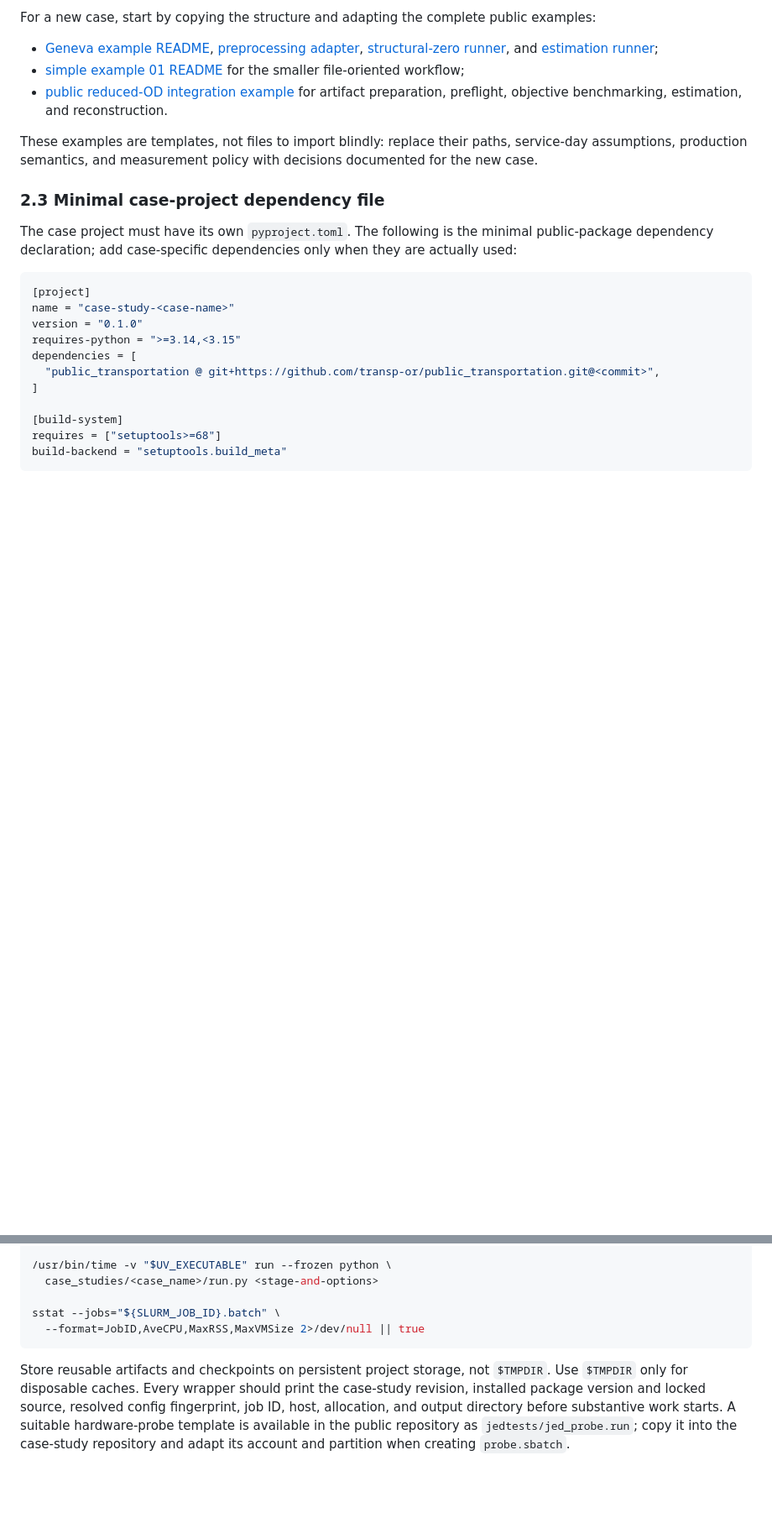
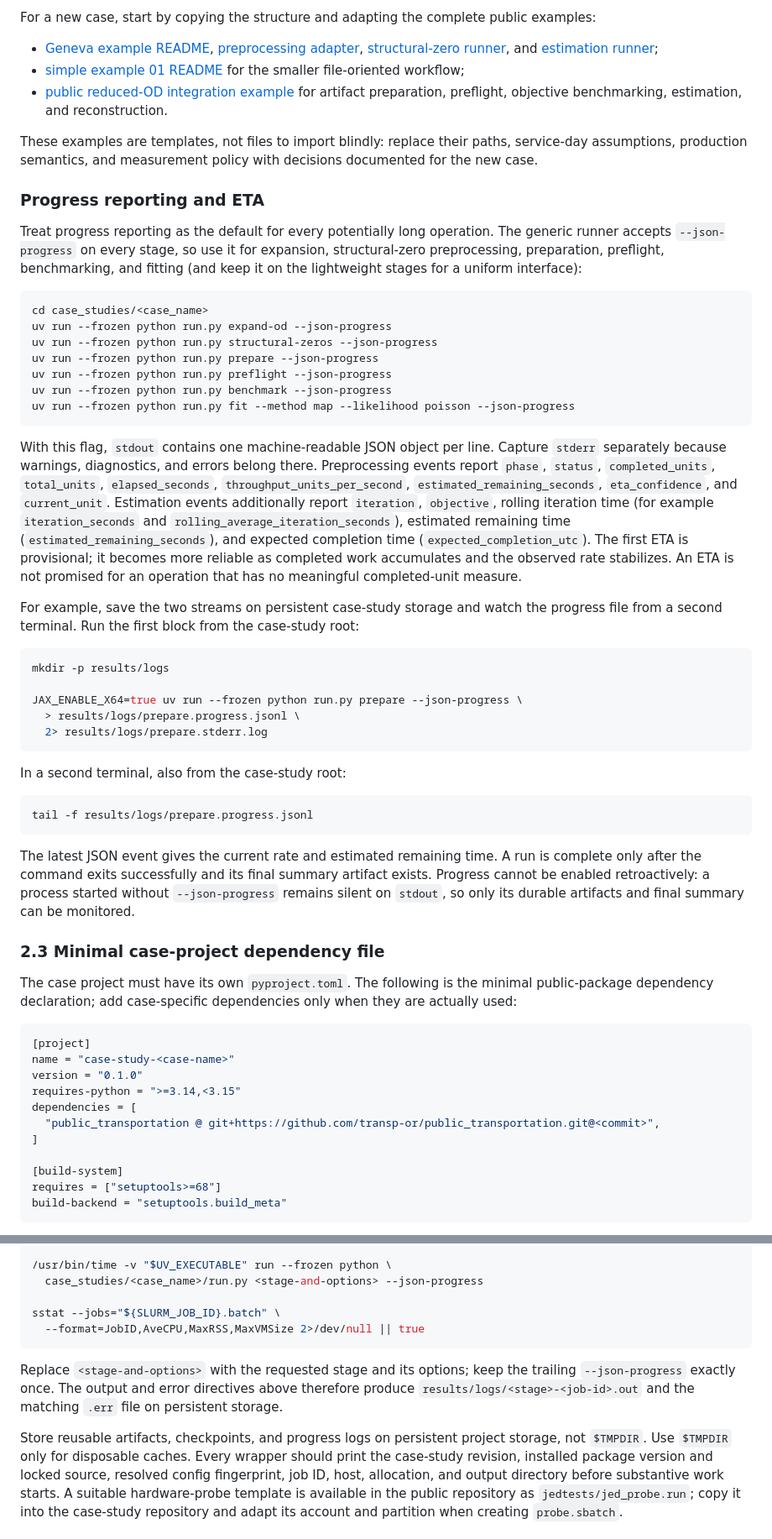
Before and after one commit to transp-or/public_transportation, a Markdown page: docs/source/new_case_study_walkthrough.md, 2 parts joined by grey strips. Shown at 84% size. Rendered like a GitHub page; blank space fills up the shorter version.

Commit message:
Walkthrough updated

````diff
--- a/docs/source/new_case_study_walkthrough.md
+++ b/docs/source/new_case_study_walkthrough.md
@@ -374,6 +377,61 @@ public examples:
 These examples are templates, not files to import blindly: replace their
 paths, service-day assumptions, production semantics, and measurement policy
 with decisions documented for the new case.
+
+### Progress reporting and ETA
+
+Treat progress reporting as the default for every potentially long operation.
+The generic runner accepts `--json-progress` on every stage, so use it for
+expansion, structural-zero preprocessing, preparation, preflight, benchmarking,
+and fitting (and keep it on the lightweight stages for a uniform interface):
+
+```bash
+cd case_studies/<case_name>
+uv run --frozen python run.py expand-od --json-progress
+uv run --frozen python run.py structural-zeros --json-progress
+uv run --frozen python run.py prepare --json-progress
+uv run --frozen python run.py preflight --json-progress
+uv run --frozen python run.py benchmark --json-progress
+uv run --frozen python run.py fit --method map --likelihood poisson --json-progress
+```
+
+With this flag, `stdout` contains one machine-readable JSON object per line.
+Capture `stderr` separately because warnings, diagnostics, and errors belong
+there. Preprocessing events report `phase`, `status`, `completed_units`,
+`total_units`, `elapsed_seconds`, `throughput_units_per_second`,
+`estimated_remaining_seconds`, `eta_confidence`, and `current_unit`.
+Estimation events additionally report `iteration`, `objective`, rolling
+iteration time (for example `iteration_seconds` and
+`rolling_average_iteration_seconds`), estimated remaining time
+(`estimated_remaining_seconds`), and expected completion time
+(`expected_completion_utc`). The first ETA is provisional; it becomes more
+reliable as completed work
+accumulates and the observed rate stabilizes. An ETA is not promised for an
+operation that has no meaningful completed-unit measure.
+
+For example, save the two streams on persistent case-study storage and watch
+the progress file from a second terminal. Run the first block from the
+case-study root:
+
+```bash
+mkdir -p results/logs
+
+JAX_ENABLE_X64=true uv run --frozen python run.py prepare --json-progress \
+  > results/logs/prepare.progress.jsonl \
+  2> results/logs/prepare.stderr.log
+```
+
+In a second terminal, also from the case-study root:
+
+```bash
+tail -f results/logs/prepare.progress.jsonl
+```
+
+The latest JSON event gives the current rate and estimated remaining time.
+A run is complete only after the command exits successfully and its final
+summary artifact exists. Progress cannot be enabled retroactively: a process
+started without `--json-progress` remains silent on `stdout`, so only its
+durable artifacts and final summary can be monitored.
 
 ### 2.3 Minimal case-project dependency file
 
@@ -1863,14 +1945,19 @@ export UV_CACHE_DIR="${TMPDIR:-/tmp}/uv-cache"
 mkdir -p "$MPLCONFIGDIR" "$XDG_CACHE_HOME" "$UV_CACHE_DIR"
 
 /usr/bin/time -v "$UV_EXECUTABLE" run --frozen python \
-  case_studies/<case_name>/run.py <stage-and-options>
+  case_studies/<case_name>/run.py <stage-and-options> --json-progress
 
 sstat --jobs="${SLURM_JOB_ID}.batch" \
   --format=JobID,AveCPU,MaxRSS,MaxVMSize 2>/dev/null || true
 ```
 
-Store reusable artifacts and checkpoints on persistent project storage, not
-`$TMPDIR`. Use `$TMPDIR` only for disposable caches. Every wrapper should print
+Replace `<stage-and-options>` with the requested stage and its options; keep
+the trailing `--json-progress` exactly once. The output and error directives
+above therefore produce `results/logs/<stage>-<job-id>.out` and the matching
+`.err` file on persistent storage.
+
+Store reusable artifacts, checkpoints, and progress logs on persistent project
+storage, not `$TMPDIR`. Use `$TMPDIR` only for disposable caches. Every wrapper should print
 the case-study revision, installed package version and locked source, resolved
 config fingerprint, job ID, host, allocation, and output directory before
 substantive work starts. A suitable hardware-probe template is available in
````
Also changed, not shown: other parts of docs/source/new_case_study_walkthrough.md (+85 -40 lines), 1 other file.
